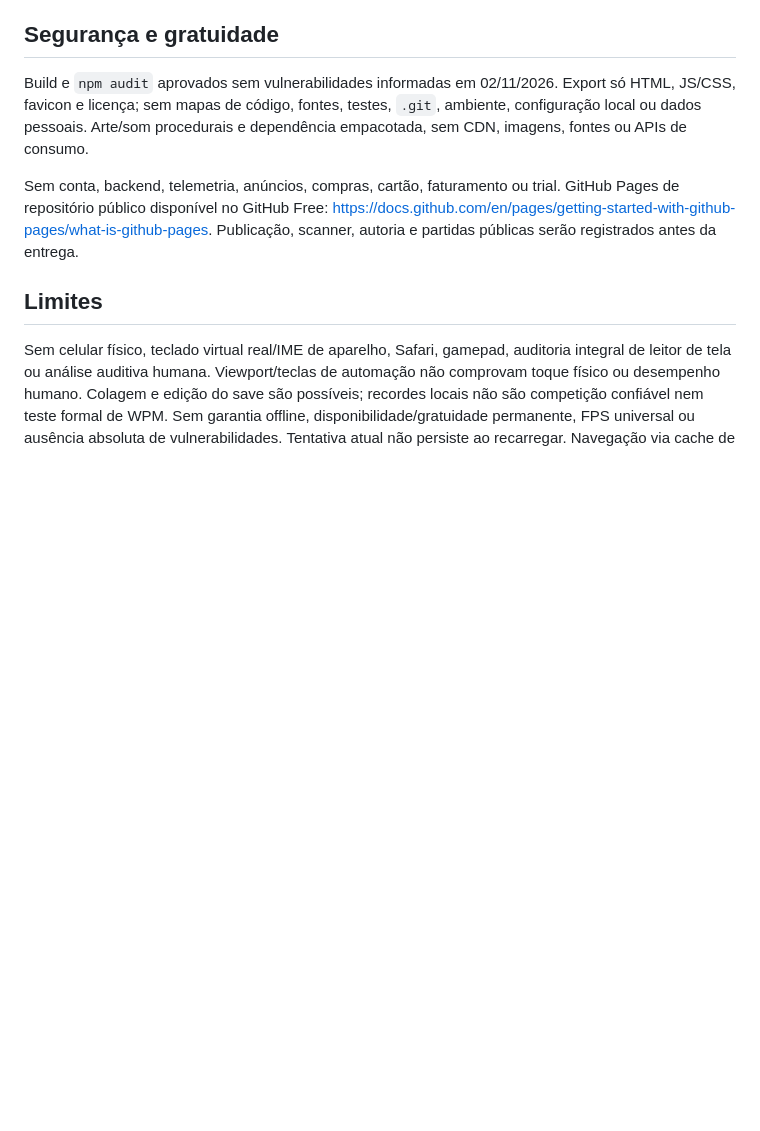
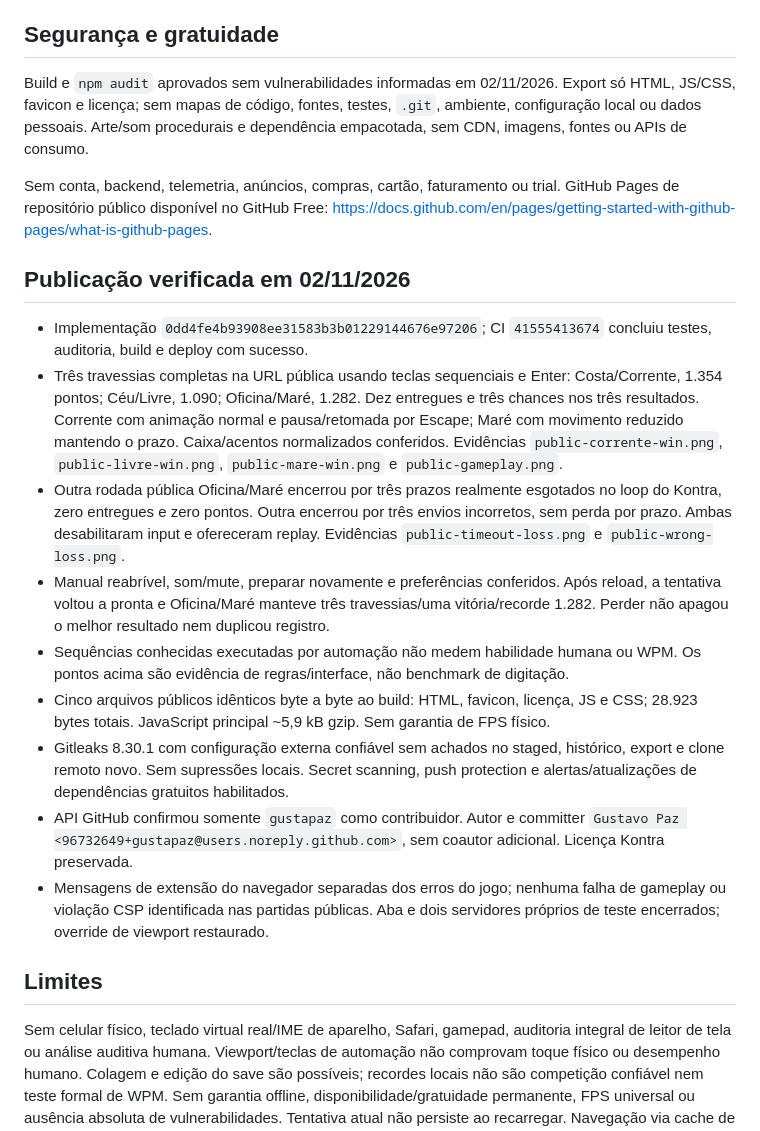
Before and after one commit to gustapaz/veletra, a Markdown page: docs/validation.md, the part around the change. Rendered like a GitHub page; blank space fills up the shorter version.

```diff
--- a/docs/validation.md
+++ b/docs/validation.md
@@ -12,7 +12,19 @@
 
 Build e `npm audit` aprovados sem vulnerabilidades informadas em 02/11/2026. Export só HTML, JS/CSS, favicon e licença; sem mapas de código, fontes, testes, `.git`, ambiente, configuração local ou dados pessoais. Arte/som procedurais e dependência empacotada, sem CDN, imagens, fontes ou APIs de consumo.
 
-Sem conta, backend, telemetria, anúncios, compras, cartão, faturamento ou trial. GitHub Pages de repositório público disponível no GitHub Free: https://docs.github.com/en/pages/getting-started-with-github-pages/what-is-github-pages. Publicação, scanner, autoria e partidas públicas serão registrados antes da entrega.
+Sem conta, backend, telemetria, anúncios, compras, cartão, faturamento ou trial. GitHub Pages de repositório público disponível no GitHub Free: https://docs.github.com/en/pages/getting-started-with-github-pages/what-is-github-pages.
+
+## Publicação verificada em 02/11/2026
+
+- Implementação `0dd4fe4b93908ee31583b3b01229144676e97206`; CI `41555413674` concluiu testes, auditoria, build e deploy com sucesso.
+- Três travessias completas na URL pública usando teclas sequenciais e Enter: Costa/Corrente, 1.354 pontos; Céu/Livre, 1.090; Oficina/Maré, 1.282. Dez entregues e três chances nos três resultados. Corrente com animação normal e pausa/retomada por Escape; Maré com movimento reduzido mantendo o prazo. Caixa/acentos normalizados conferidos. Evidências `public-corrente-win.png`, `public-livre-win.png`, `public-mare-win.png` e `public-gameplay.png`.
+- Outra rodada pública Oficina/Maré encerrou por três prazos realmente esgotados no loop do Kontra, zero entregues e zero pontos. Outra encerrou por três envios incorretos, sem perda por prazo. Ambas desabilitaram input e ofereceram replay. Evidências `public-timeout-loss.png` e `public-wrong-loss.png`.
+- Manual reabrível, som/mute, preparar novamente e preferências conferidos. Após reload, a tentativa voltou a pronta e Oficina/Maré manteve três travessias/uma vitória/recorde 1.282. Perder não apagou o melhor resultado nem duplicou registro.
+- Sequências conhecidas executadas por automação não medem habilidade humana ou WPM. Os pontos acima são evidência de regras/interface, não benchmark de digitação.
+- Cinco arquivos públicos idênticos byte a byte ao build: HTML, favicon, licença, JS e CSS; 28.923 bytes totais. JavaScript principal ~5,9 kB gzip. Sem garantia de FPS físico.
+- Gitleaks 8.30.1 com configuração externa confiável sem achados no staged, histórico, export e clone remoto novo. Sem supressões locais. Secret scanning, push protection e alertas/atualizações de dependências gratuitos habilitados.
+- API GitHub confirmou somente `gustapaz` como contribuidor. Autor e committer `Gustavo Paz <96732649+gustapaz@users.noreply.github.com>`, sem coautor adicional. Licença Kontra preservada.
+- Mensagens de extensão do navegador separadas dos erros do jogo; nenhuma falha de gameplay ou violação CSP identificada nas partidas públicas. Aba e dois servidores próprios de teste encerrados; override de viewport restaurado.
 
 ## Limites
 
```
Also changed, not shown: README.md (+2 -0 lines), docs/public-corrente-win.png (added), docs/public-gameplay.png (added), docs/public-livre-win.png (added), docs/public-mare-win.png (added), docs/public-timeout-loss.png (added), docs/public-wrong-loss.png (added).
